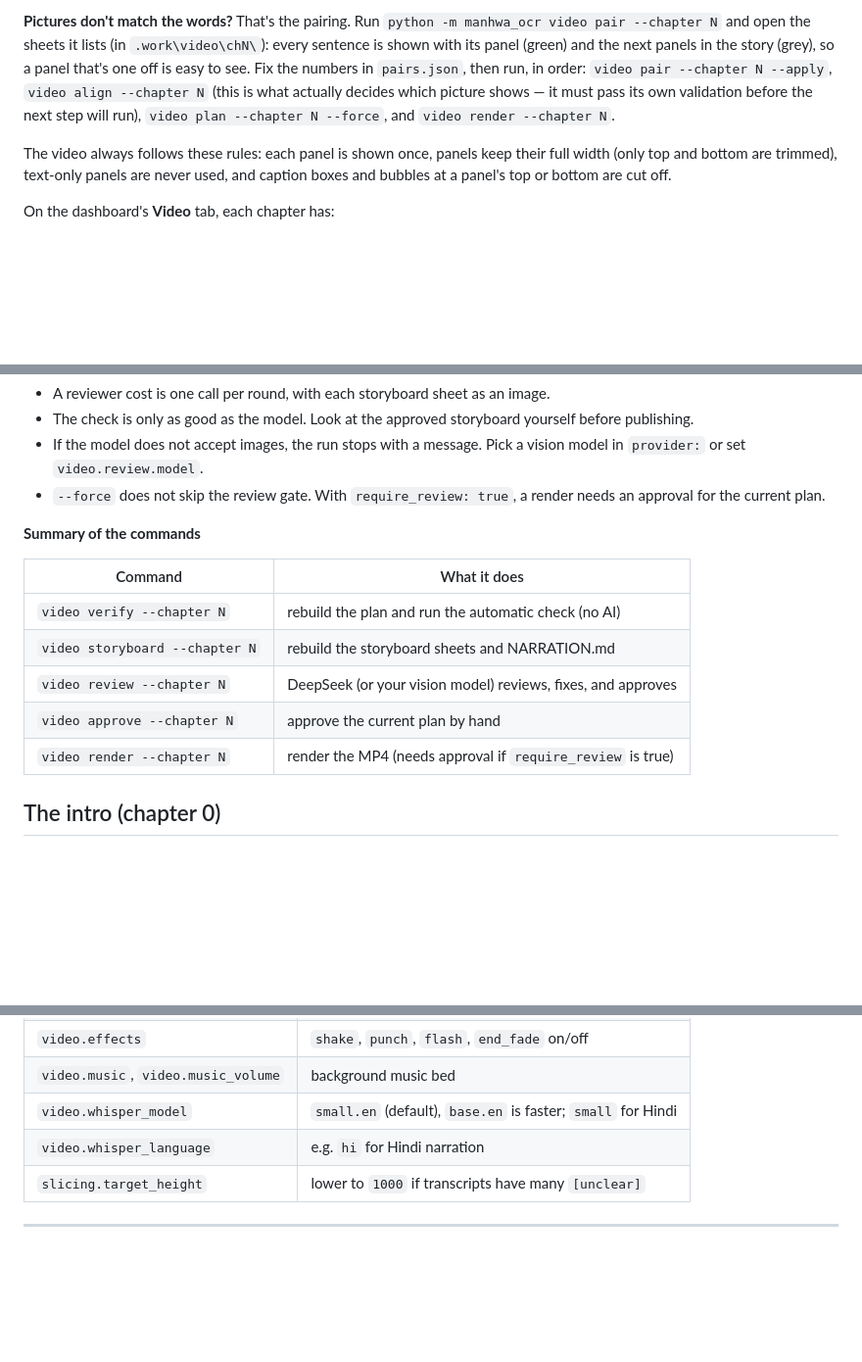
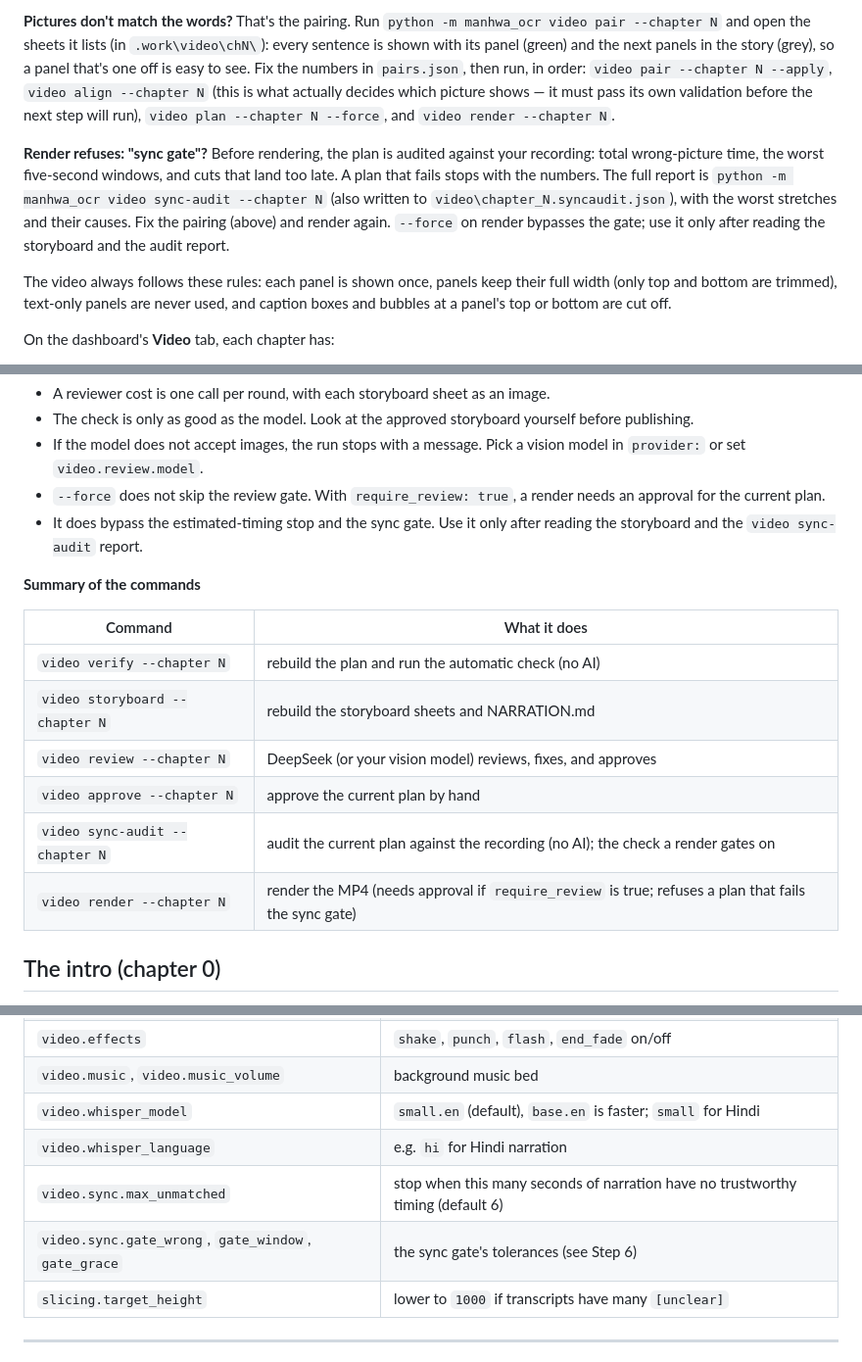
Before and after one commit to itsakash-real/MahwaOCR-Video-, a Markdown page: USER_GUIDE.md, 3 parts joined by grey strips. Shown at 98% size. Drawn GitHub-style; blank space fills up the shorter version.

Commit message:
Docs: the sync gate (render audits against the recording and refuses a failing plan), video sync-audit in the command reference, the sync setting knobs, and the status sync column

```diff
--- a/USER_GUIDE.md
+++ b/USER_GUIDE.md
@@ -474,6 +474,14 @@ actually decides which picture shows — it must pass its own validation before
 the next step will run), `video plan --chapter N --force`, and
 `video render --chapter N`.
 
+**Render refuses: "sync gate"?** Before rendering, the plan is audited against
+your recording: total wrong-picture time, the worst five-second windows, and
+cuts that land too late. A plan that fails stops with the numbers. The full
+report is `python -m manhwa_ocr video sync-audit --chapter N` (also written to
+`video\chapter_N.syncaudit.json`), with the worst stretches and their causes.
+Fix the pairing (above) and render again. `--force` on render bypasses the
+gate; use it only after reading the storyboard and the audit report.
+
 The video always follows these rules: each panel is shown once, panels keep
 their full width (only top and bottom are trimmed), text-only panels are never
 used, and caption boxes and bubbles at a panel's top or bottom are cut off.
@@ -663,6 +671,8 @@ python -m manhwa_ocr video render --chapter 8 --session "manhwa-2"
   model in `provider:` or set `video.review.model`.
 - `--force` does not skip the review gate. With `require_review: true`, a render
   needs an approval for the current plan.
+- It does bypass the estimated-timing stop and the sync gate. Use it only after
+  reading the storyboard and the `video sync-audit` report.
 
 **Summary of the commands**
 
@@ -672,7 +682,8 @@ python -m manhwa_ocr video render --chapter 8 --session "manhwa-2"
 | `video storyboard --chapter N` | rebuild the storyboard sheets and NARRATION.md |
 | `video review --chapter N` | DeepSeek (or your vision model) reviews, fixes, and approves |
 | `video approve --chapter N` | approve the current plan by hand |
-| `video render --chapter N` | render the MP4 (needs approval if `require_review` is true) |
+| `video sync-audit --chapter N` | audit the current plan against the recording (no AI); the check a render gates on |
+| `video render --chapter N` | render the MP4 (needs approval if `require_review` is true; refuses a plan that fails the sync gate) |
 
 ## The intro (chapter 0)
 
@@ -826,6 +837,8 @@ All in `manhwa-ocr.yaml` in the program folder; changes are picked up next run.
 | `video.music`, `video.music_volume` | background music bed |
 | `video.whisper_model` | `small.en` (default), `base.en` is faster; `small` for Hindi |
 | `video.whisper_language` | e.g. `hi` for Hindi narration |
+| `video.sync.max_unmatched` | stop when this many seconds of narration have no trustworthy timing (default 6) |
+| `video.sync.gate_wrong`, `gate_window`, `gate_grace` | the sync gate's tolerances (see Step 6) |
 | `slicing.target_height` | lower to `1000` if transcripts have many `[unclear]` |
 
 ---
```
Also changed, not shown: other parts of USER_GUIDE.md (+1 -0 lines), AGENTS.md (+5 -0 lines).
